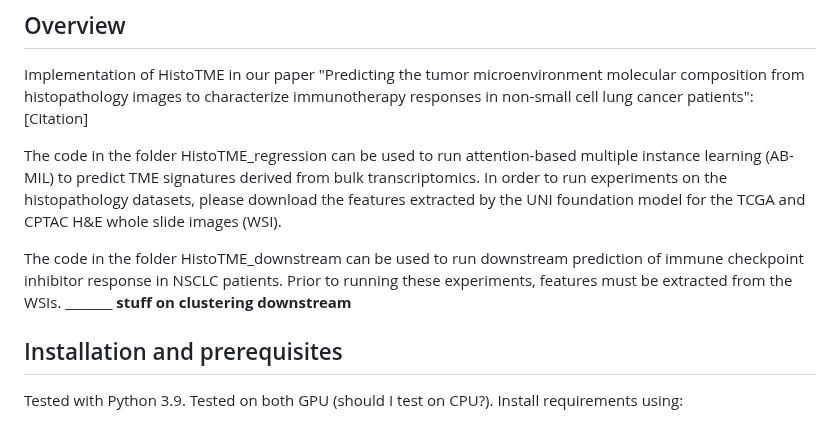
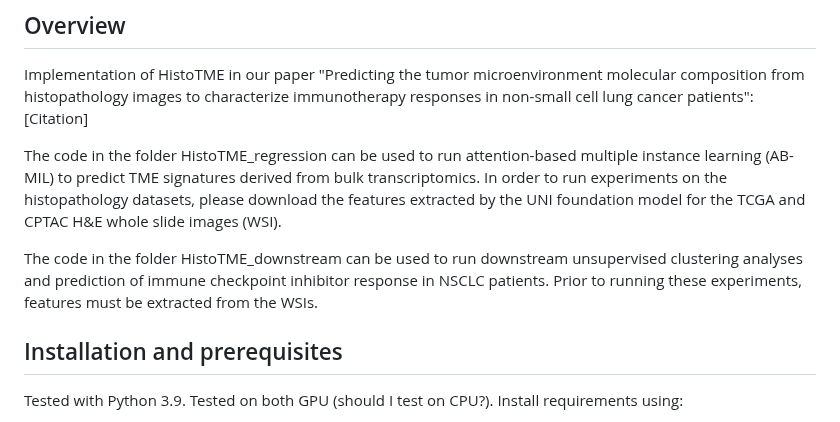
Before and after one commit to spatkar94/HistoTME, a Markdown page: README.md, the part around the change. GitHub-like rendering.

```diff
--- a/README.md
+++ b/README.md
@@ -9,7 +9,7 @@ Implementation of HistoTME in our paper "Predicting the tumor microenvironment m
 
 The code in the folder HistoTME_regression can be used to run attention-based multiple instance learning (AB-MIL) to predict TME signatures derived from bulk transcriptomics. In order to run experiments on the histopathology datasets, please download the features extracted by the UNI foundation model for the TCGA and CPTAC H&E whole slide images (WSI).
 
-The code in the folder HistoTME_downstream can be used to run downstream prediction of immune checkpoint inhibitor response in NSCLC patients. Prior to running these experiments, features must be extracted from the WSIs. _______ **stuff on clustering downstream**
+The code in the folder HistoTME_downstream can be used to run downstream unsupervised clustering analyses and prediction of immune checkpoint inhibitor response in NSCLC patients. Prior to running these experiments, features must be extracted from the WSIs.
 
 ## Installation and prerequisites
 Tested with Python 3.9. Tested on both GPU (should I test on CPU?). Install requirements using:
```
